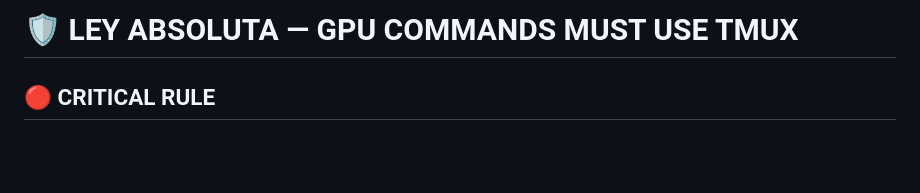
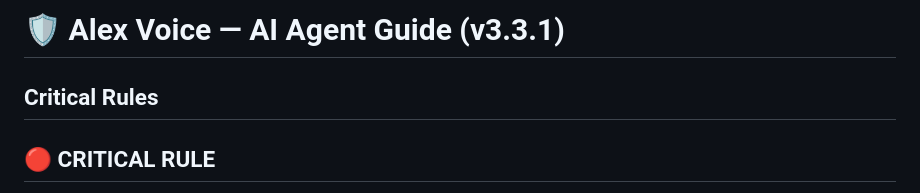
Before and after one commit to SCP-00/ALEX_voice, a Markdown page: AGENT.md, the part around the change. Drawn GitHub-style; blank space fills up the shorter version.

Commit message:
chore: add models/onnx/.gitkeep, update AGENT.md

```diff
--- a/AGENT.md
+++ b/AGENT.md
@@ -1,4 +1,6 @@
-# 🛡️ LEY ABSOLUTA — GPU COMMANDS MUST USE TMUX
+# 🛡️ Alex Voice — AI Agent Guide (v3.3.1)
+
+## Critical Rules
 
 ## 🔴 CRITICAL RULE
 
```
